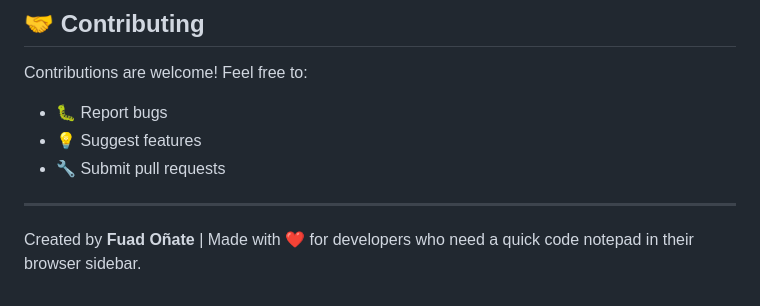
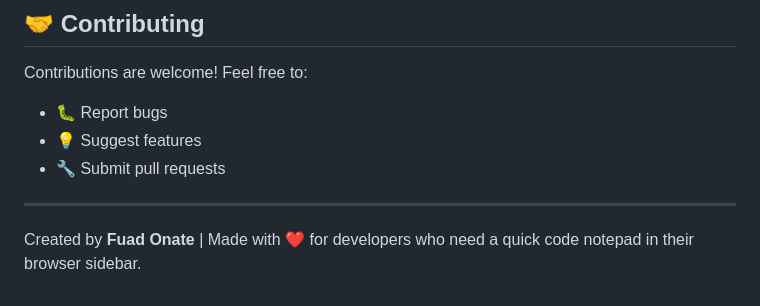
Before and after one commit to fos-duoc/notepad--sidebar, a Markdown page: README.md, the part around the change. GitHub-like rendering.

```diff
--- a/README.md
+++ b/README.md
@@ -174,4 +174,4 @@ Contributions are welcome! Feel free to:
 
 ---
 
-Created by **Fuad Oñate** | Made with ❤️ for developers who need a quick code notepad in their browser sidebar.
+Created by **Fuad Onate** | Made with ❤️ for developers who need a quick code notepad in their browser sidebar.
```
